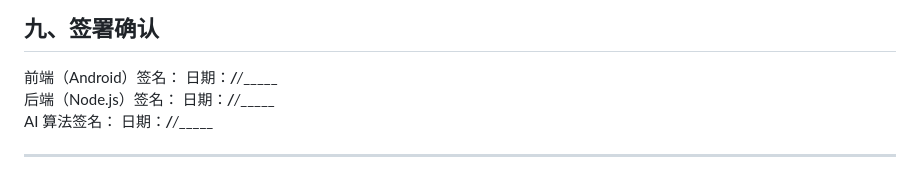
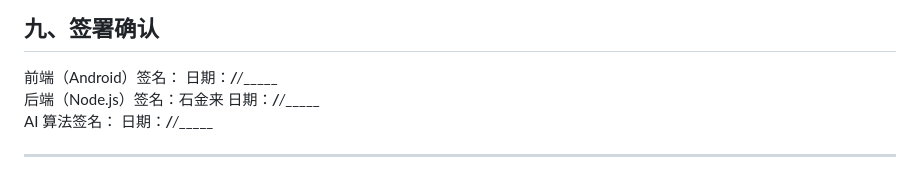
Before and after one commit to jian-138/ai-bookmark, a Markdown page: api-contract-v1.1.md, the part around the change. Drawn GitHub-style.

Commit message:
后端的签名

```diff
--- a/api-contract-v1.1.md
+++ b/api-contract-v1.1.md
@@ -346,7 +346,7 @@ CREATE INDEX idx_collects_status ON collects(status);
 ## 九、签署确认
 
 前端（Android）签名：  日期：______/_____/______
-后端（Node.js）签名：  日期：______/_____/______
+后端（Node.js）签名：石金来  日期：______/_____/______
 AI 算法签名：  日期：______/_____/______
 
 ---
```
